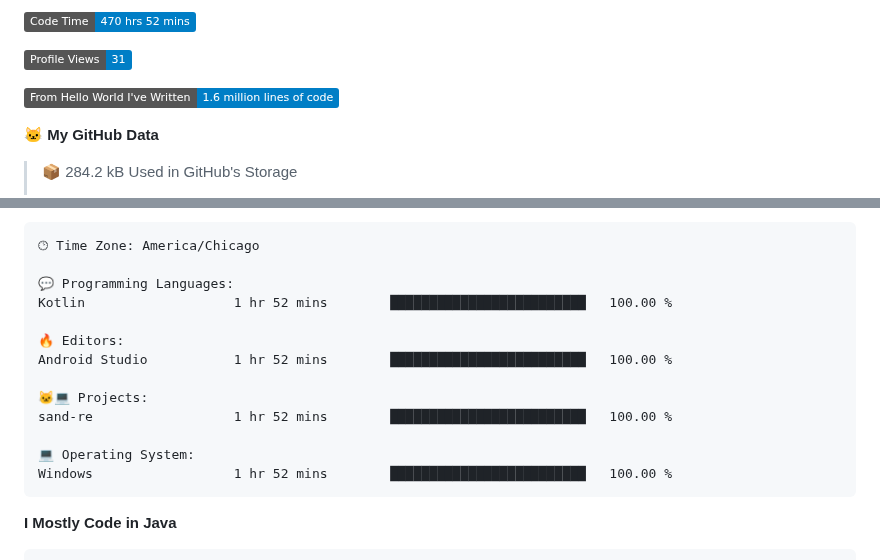
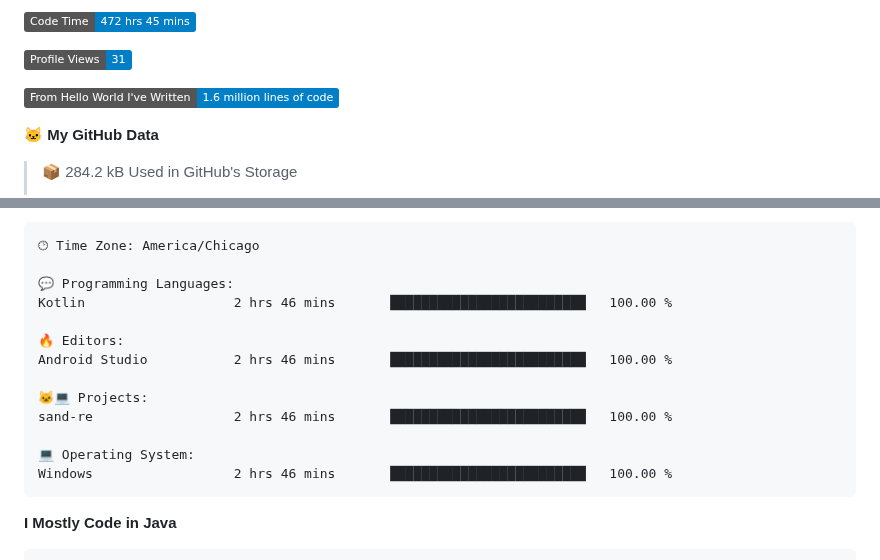
Before and after one commit to phanijsp/phanijsp, a Markdown page: README.md, 2 parts joined by grey strips. Drawn GitHub-style; badges without logos.

Commit message:
Updated with Dev Metrics

````diff
--- a/README.md
+++ b/README.md
@@ -1,5 +1,5 @@
 <!--START_SECTION:waka-->
-![Code Time](http://img.shields.io/badge/Code%20Time-470%20hrs%2052%20mins-blue)
+![Code Time](http://img.shields.io/badge/Code%20Time-472%20hrs%2045%20mins-blue)
 
 ![Profile Views](http://img.shields.io/badge/Profile%20Views-31-blue)
 
@@ -42,16 +42,16 @@ Sunday                   339 commits         ███░░░░░░░░
 🕑︎ Time Zone: America/Chicago
 
 💬 Programming Languages:
-Kotlin                   1 hr 52 mins        █████████████████████████   100.00 %
+Kotlin                   2 hrs 46 mins       █████████████████████████   100.00 %
 
 🔥 Editors:
-Android Studio           1 hr 52 mins        █████████████████████████   100.00 %
+Android Studio           2 hrs 46 mins       █████████████████████████   100.00 %
 
 🐱‍💻 Projects:
-sand-re                  1 hr 52 mins        █████████████████████████   100.00 %
+sand-re                  2 hrs 46 mins       █████████████████████████   100.00 %
 
 💻 Operating System:
-Windows                  1 hr 52 mins        █████████████████████████   100.00 %
+Windows                  2 hrs 46 mins       █████████████████████████   100.00 %
 ```
 
 **I Mostly Code in Java**
````
Also changed, not shown: other parts of README.md (+1 -1 lines).
